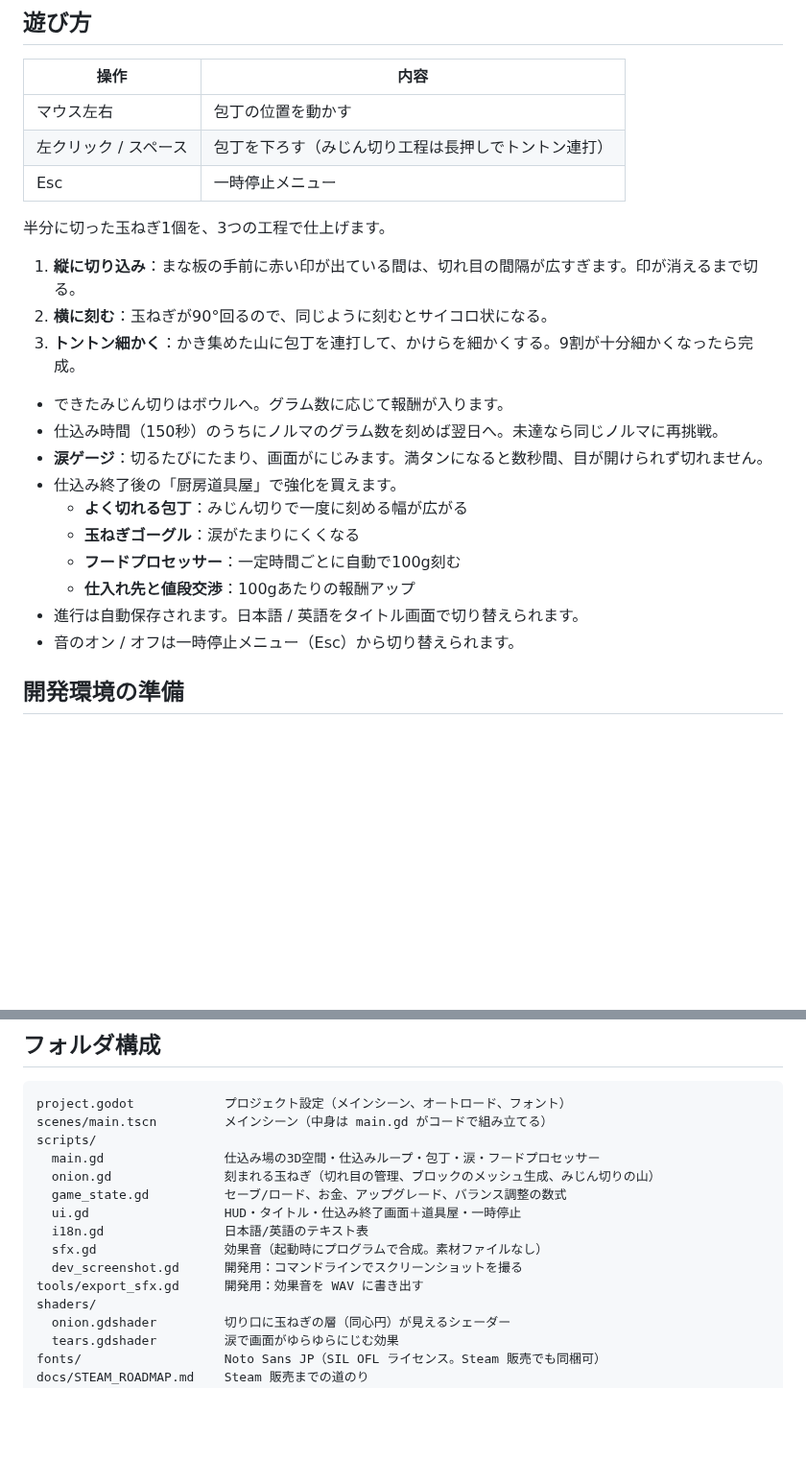
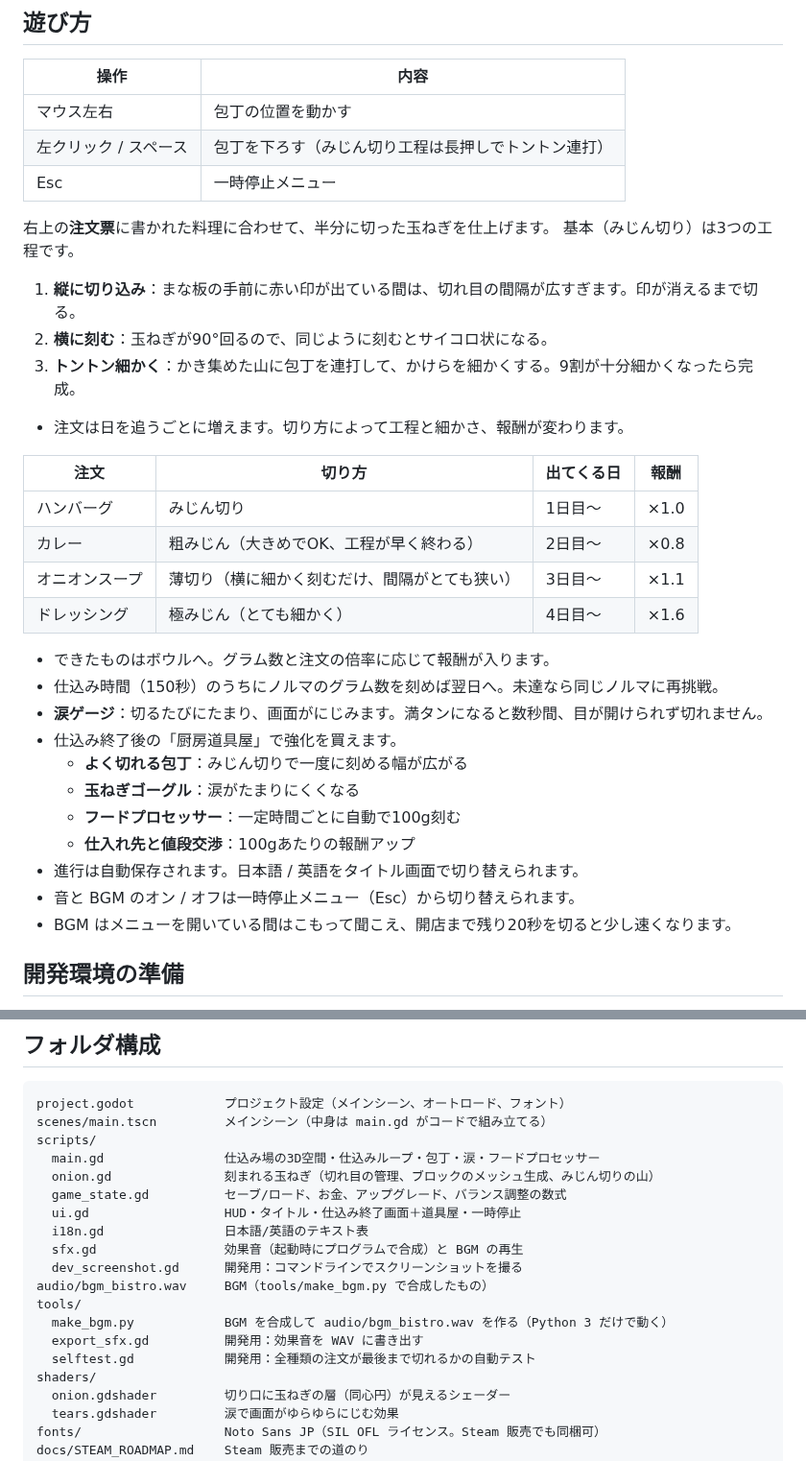
Before and after one commit to decopon-7/-, a Markdown page: README.md, 2 parts joined by grey strips. Shown at 96% size. Rendered like a GitHub page; blank space fills up the shorter version.

```diff
--- a/README.md
+++ b/README.md
@@ -17,13 +18,23 @@
 | 左クリック / スペース | 包丁を下ろす（みじん切り工程は長押しでトントン連打） |
 | Esc | 一時停止メニュー |
 
-半分に切った玉ねぎ1個を、3つの工程で仕上げます。
+右上の**注文票**に書かれた料理に合わせて、半分に切った玉ねぎを仕上げます。
+基本（みじん切り）は3つの工程です。
 
 1. **縦に切り込み**：まな板の手前に赤い印が出ている間は、切れ目の間隔が広すぎます。印が消えるまで切る。
 2. **横に刻む**：玉ねぎが90°回るので、同じように刻むとサイコロ状になる。
 3. **トントン細かく**：かき集めた山に包丁を連打して、かけらを細かくする。9割が十分細かくなったら完成。
 
-- できたみじん切りはボウルへ。グラム数に応じて報酬が入ります。
+- 注文は日を追うごとに増えます。切り方によって工程と細かさ、報酬が変わります。
+
+| 注文 | 切り方 | 出てくる日 | 報酬 |
+| --- | --- | --- | --- |
+| ハンバーグ | みじん切り | 1日目〜 | ×1.0 |
+| カレー | 粗みじん（大きめでOK、工程が早く終わる） | 2日目〜 | ×0.8 |
+| オニオンスープ | 薄切り（横に細かく刻むだけ、間隔がとても狭い） | 3日目〜 | ×1.1 |
+| ドレッシング | 極みじん（とても細かく） | 4日目〜 | ×1.6 |
+
+- できたものはボウルへ。グラム数と注文の倍率に応じて報酬が入ります。
 - 仕込み時間（150秒）のうちにノルマのグラム数を刻めば翌日へ。未達なら同じノルマに再挑戦。
 - **涙ゲージ**：切るたびにたまり、画面がにじみます。満タンになると数秒間、目が開けられず切れません。
 - 仕込み終了後の「厨房道具屋」で強化を買えます。
@@ -32,7 +43,8 @@
   - **フードプロセッサー**：一定時間ごとに自動で100g刻む
   - **仕入れ先と値段交渉**：100gあたりの報酬アップ
 - 進行は自動保存されます。日本語 / 英語をタイトル画面で切り替えられます。
-- 音のオン / オフは一時停止メニュー（Esc）から切り替えられます。
+- 音と BGM のオン / オフは一時停止メニュー（Esc）から切り替えられます。
+- BGM はメニューを開いている間はこもって聞こえ、開店まで残り20秒を切ると少し速くなります。
 
 ## 開発環境の準備
 
@@ -51,9 +63,13 @@ scripts/
   game_state.gd          セーブ/ロード、お金、アップグレード、バランス調整の数式
   ui.gd                  HUD・タイトル・仕込み終了画面＋道具屋・一時停止
   i18n.gd                日本語/英語のテキスト表
-  sfx.gd                 効果音（起動時にプログラムで合成。素材ファイルなし）
+  sfx.gd                 効果音（起動時にプログラムで合成）と BGM の再生
   dev_screenshot.gd      開発用：コマンドラインでスクリーンショットを撮る
-tools/export_sfx.gd      開発用：効果音を WAV に書き出す
+audio/bgm_bistro.wav     BGM（tools/make_bgm.py で合成したもの）
+tools/
+  make_bgm.py            BGM を合成して audio/bgm_bistro.wav を作る（Python 3 だけで動く）
+  export_sfx.gd          開発用：効果音を WAV に書き出す
+  selftest.gd            開発用：全種類の注文が最後まで切れるかの自動テスト
 shaders/
   onion.gdshader         切り口に玉ねぎの層（同心円）が見えるシェーダー
   tears.gdshader         涙で画面がゆらゆらにじむ効果
```
Also changed, not shown: other parts of README.md (+28 -2 lines), docs/STEAM_ROADMAP.md (+5 -2 lines), docs/images/cut.png, docs/images/soup.png (added), 12 other files.
